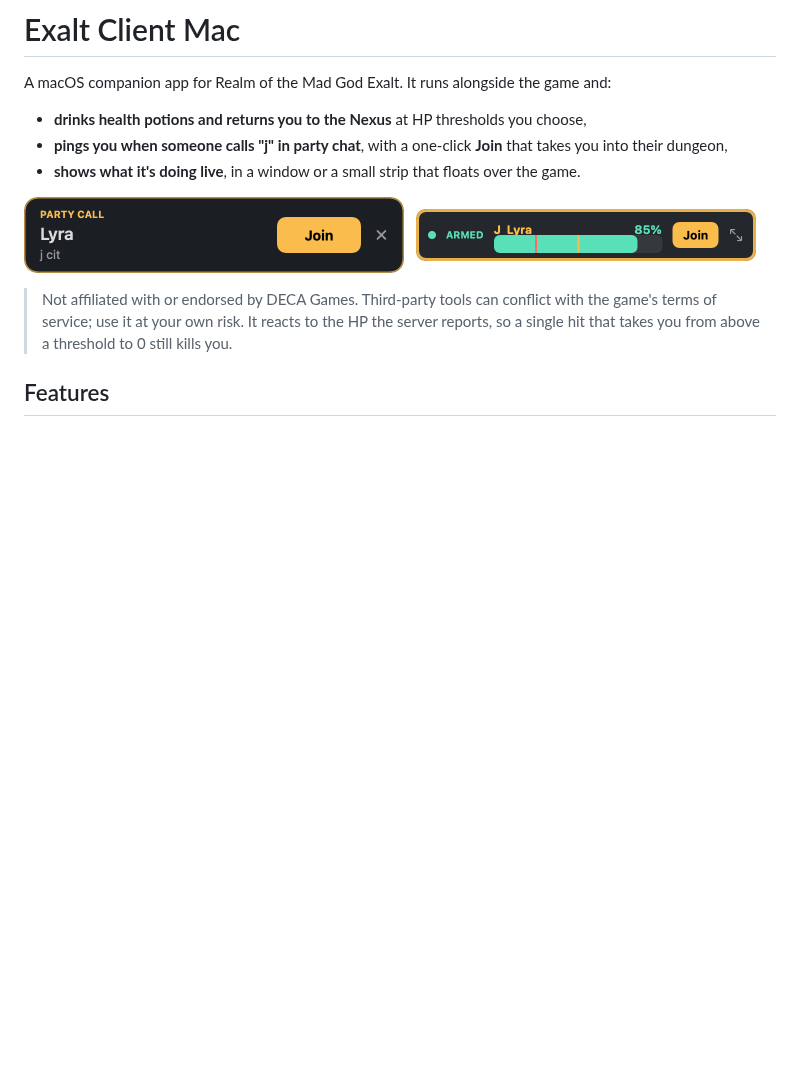
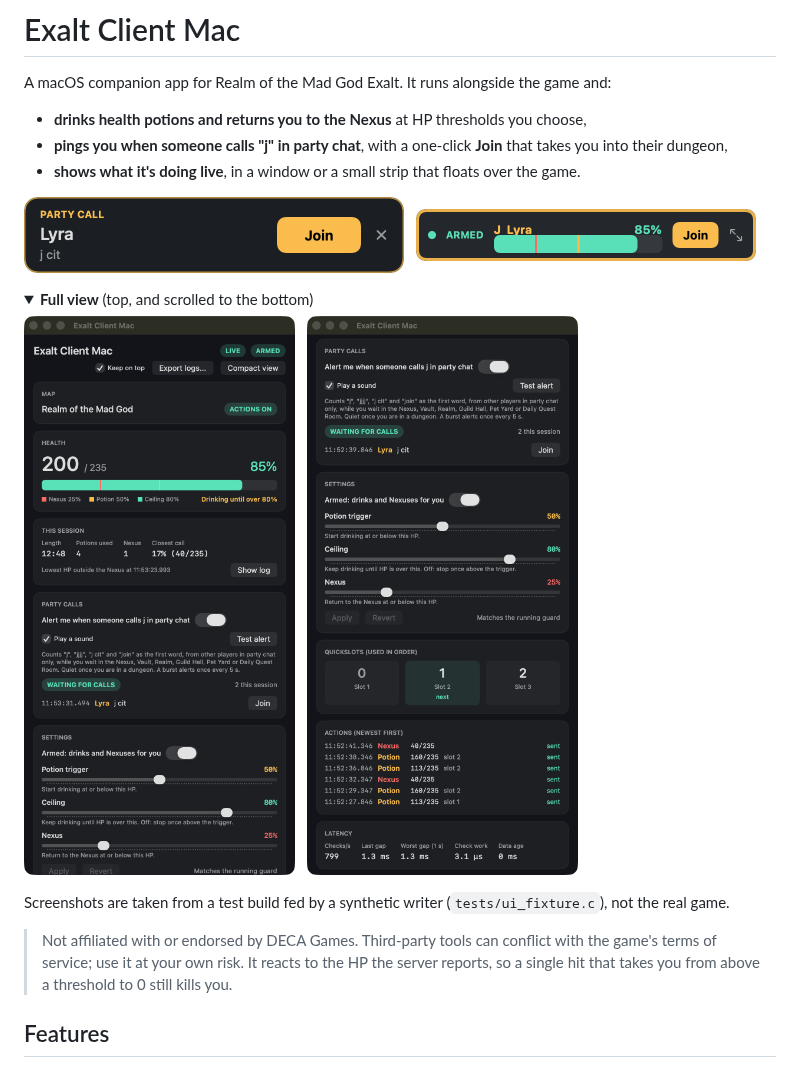
Before and after one commit to ehongkuo/exalt-client-mac, a Markdown page: README.md, the part around the change. Drawn GitHub-style; pictures changed too: docs/full-view-scrolled.png (added), docs/full-view.png (added); blank space fills up the shorter version.

Commit message:
README: add full view screenshots
Adds a test-only GUARD_SCROLL_BOTTOM hook so the lower half of the window can be captured.

Co-Authored-By: Claude Opus 5.5 <noreply@anthropic.com>

```diff
--- a/README.md
+++ b/README.md
@@ -11,6 +11,17 @@ A macOS companion app for Realm of the Mad God Exalt. It runs alongside the game
   &nbsp;
   <img src="docs/compact-strip.png" width="340" alt="Compact strip: armed, HP 85%, flashing for a party call with a Join button">
 </p>
+
+<details open>
+<summary><b>Full view</b> (top, and scrolled to the bottom)</summary>
+<p>
+  <img src="docs/full-view.png" width="360" alt="Full view: map, health bar at 85% with threshold markers, session summary, party calls with a Join button, and settings">
+  &nbsp;
+  <img src="docs/full-view-scrolled.png" width="360" alt="Full view scrolled down: settings, quickslots, recent potion and Nexus actions, and latency numbers">
+</p>
+</details>
+
+Screenshots are taken from a test build fed by a synthetic writer (`tests/ui_fixture.c`), not the real game.
 
 > Not affiliated with or endorsed by DECA Games. Third-party tools can conflict with the game's terms of service; use it at your own risk. It reacts to the HP the server reports, so a single hit that takes you from above a threshold to 0 still kills you.
 
```
Also changed, not shown: 1 other file.
